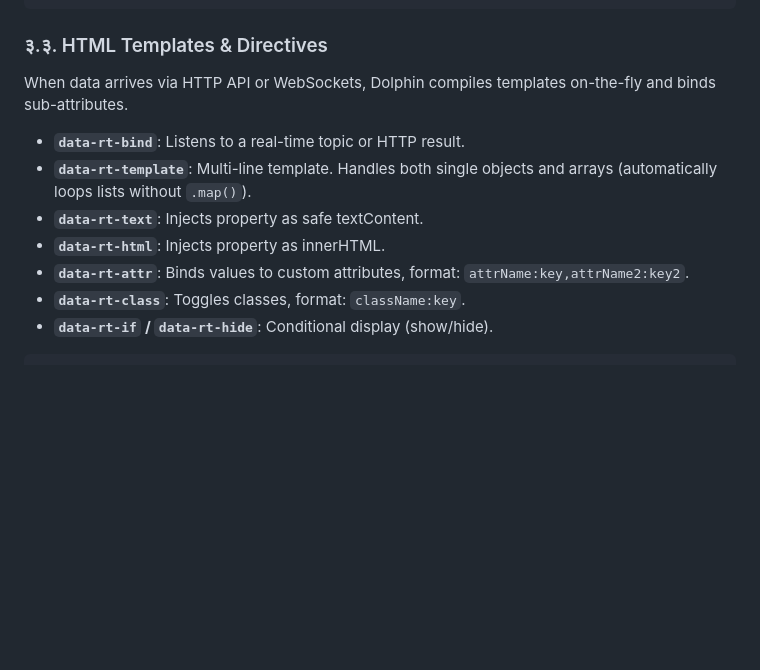
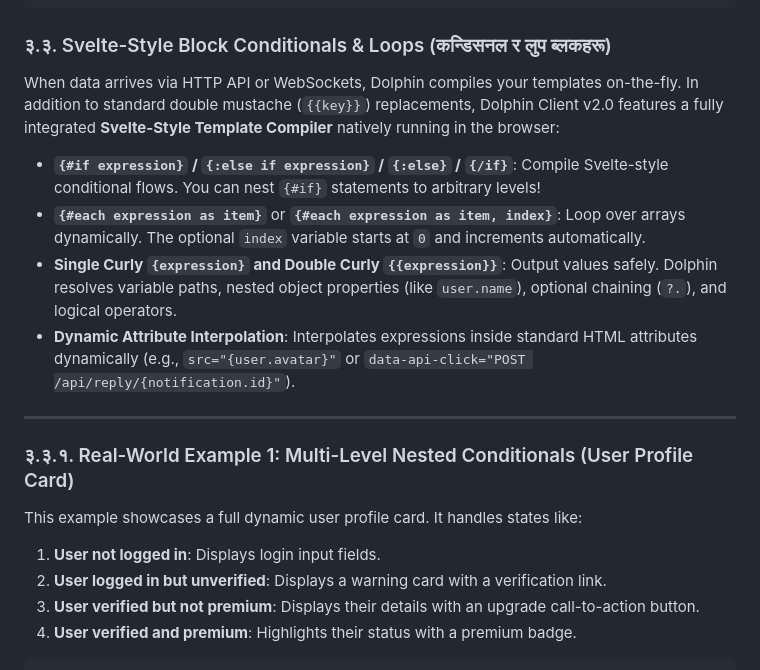
Before and after one commit to Phuyalshankar/dolphin-client, a Markdown page: fulltutorial.md, the part around one of its changes. Rendered like a GitHub page; blank space fills up the shorter version.

````diff
--- a/fulltutorial.md
+++ b/fulltutorial.md
@@ -66,15 +66,21 @@ Allows triggering realtime publishes or HTTP API requests on **any** standard br
 </select>
 ```
 
-### ३.३. HTML Templates & Directives
-When data arrives via HTTP API or WebSockets, Dolphin compiles templates on-the-fly and binds sub-attributes.
+### ३.३. Svelte-Style Block Conditionals & Loops (कन्डिसनल र लुप ब्लकहरू)
+When data arrives via HTTP API or WebSockets, Dolphin compiles your templates on-the-fly. In addition to standard double mustache (`{{key}}`) replacements, Dolphin Client v2.0 features a fully integrated **Svelte-Style Template Compiler** natively running in the browser:
 
-- **`data-rt-bind`**: Listens to a real-time topic or HTTP result.
-- **`data-rt-template`**: Multi-line template. Handles both single objects and arrays (automatically loops lists without `.map()`).
-- **`data-rt-text`**: Injects property as safe textContent.
-- **`data-rt-html`**: Injects property as innerHTML.
-- **`data-rt-attr`**: Binds values to custom attributes, format: `attrName:key,attrName2:key2`.
-- **`data-rt-class`**: Toggles classes, format: `className:key`.
-- **`data-rt-if` / `data-rt-hide`**: Conditional display (show/hide).
+- **`{#if expression}` / `{:else if expression}` / `{:else}` / `{/if}`**: Compile Svelte-style conditional flows. You can nest `{#if}` statements to arbitrary levels!
+- **`{#each expression as item}`** or **`{#each expression as item, index}`**: Loop over arrays dynamically. The optional `index` variable starts at `0` and increments automatically.
+- **Single Curly `{expression}` and Double Curly `{{expression}}`**: Output values safely. Dolphin resolves variable paths, nested object properties (like `user.name`), optional chaining (`?.`), and logical operators.
+- **Dynamic Attribute Interpolation**: Interpolates expressions inside standard HTML attributes dynamically (e.g., `src="{user.avatar}"` or `data-api-click="POST /api/reply/{notification.id}"`).
+
+---
+
+### ३.३.१. Real-World Example 1: Multi-Level Nested Conditionals (User Profile Card)
+This example showcases a full dynamic user profile card. It handles states like:
+1. **User not logged in**: Displays login input fields.
+2. **User logged in but unverified**: Displays a warning card with a verification link.
+3. **User verified but not premium**: Displays their details with an upgrade call-to-action button.
+4. **User verified and premium**: Highlights their status with a premium badge.
 
 ```html
````
Also changed, not shown: other parts of fulltutorial.md (+129 -6 lines), README.md (+9 -1 lines).
